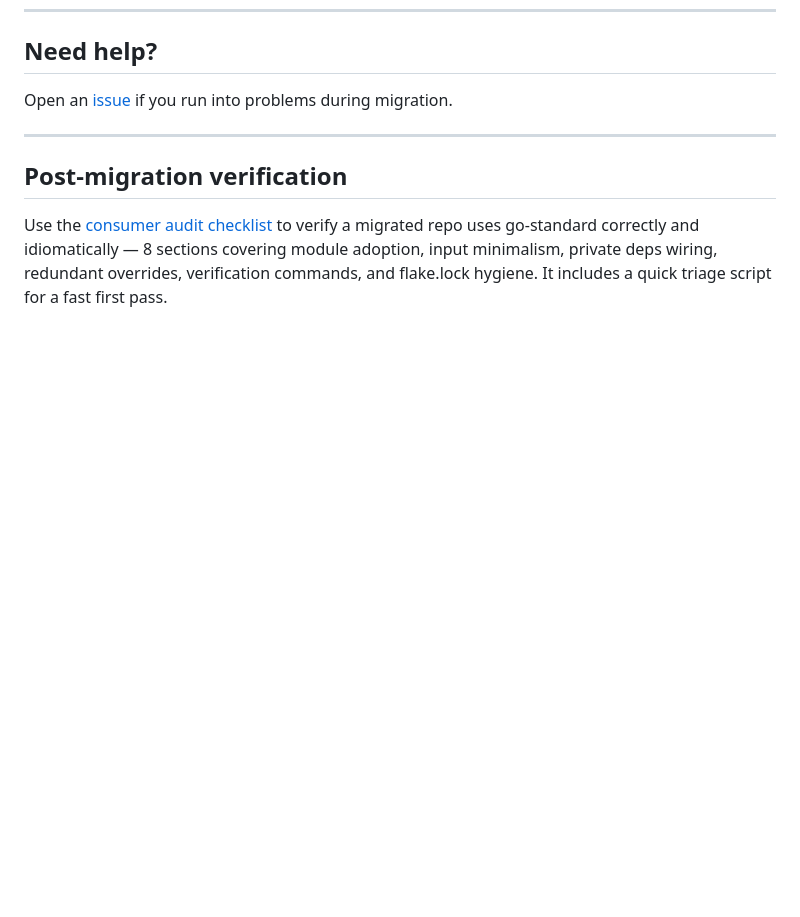
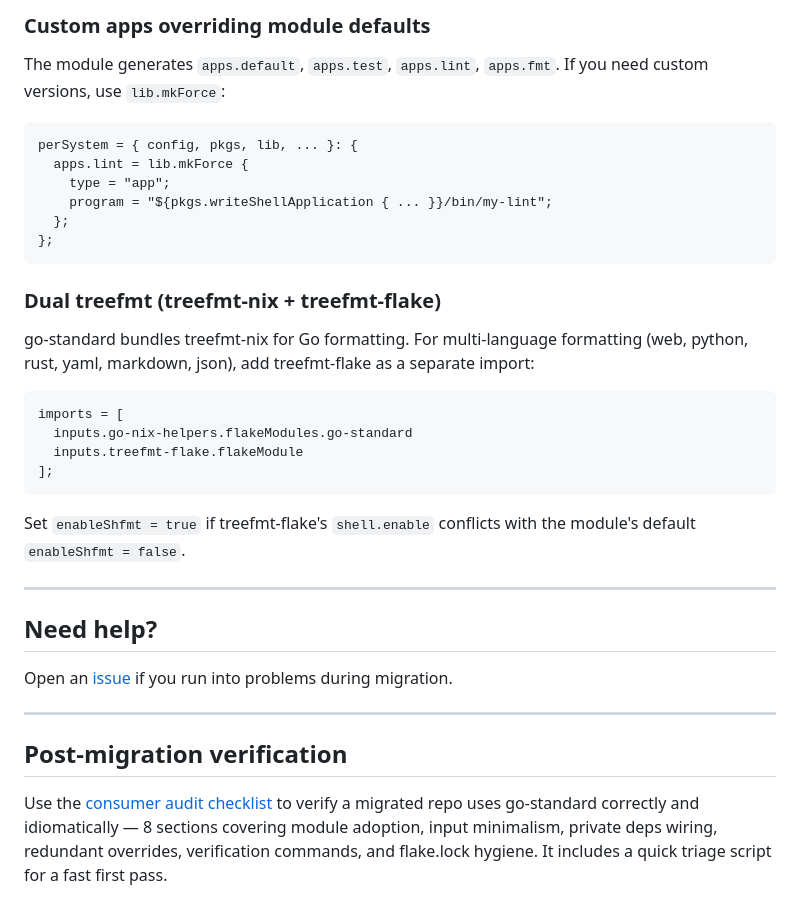
Before and after one commit to LarsArtmann/go-nix-helpers, a Markdown page: docs/migration-guide.md, the part around one of its changes. GitHub-like rendering; blank space fills up the shorter version.

````diff
--- a/docs/migration-guide.md
+++ b/docs/migration-guide.md
@@ -208,3 +290,35 @@ deps are prepared, which may change the hash.
+### Custom apps overriding module defaults
+
+The module generates `apps.default`, `apps.test`, `apps.lint`, `apps.fmt`.
+If you need custom versions, use `lib.mkForce`:
+
+```nix
+perSystem = { config, pkgs, lib, ... }: {
+  apps.lint = lib.mkForce {
+    type = "app";
+    program = "${pkgs.writeShellApplication { ... }}/bin/my-lint";
+  };
+};
+```
+
+### Dual treefmt (treefmt-nix + treefmt-flake)
+
+go-standard bundles treefmt-nix for Go formatting. For multi-language
+formatting (web, python, rust, yaml, markdown, json), add treefmt-flake
+as a separate import:
+
+```nix
+imports = [
+  inputs.go-nix-helpers.flakeModules.go-standard
+  inputs.treefmt-flake.flakeModule
+];
+```
+
+Set `enableShfmt = true` if treefmt-flake's `shell.enable` conflicts with
+the module's default `enableShfmt = false`.
+
+---
+
 ## Need help?
 
 Open an [issue](https://github.com/LarsArtmann/go-nix-helpers/issues) if you
````
Also changed, not shown: other parts of docs/migration-guide.md (+82 -0 lines), CHANGELOG.md (+10 -0 lines), TODO_LIST.md (+6 -6 lines).
